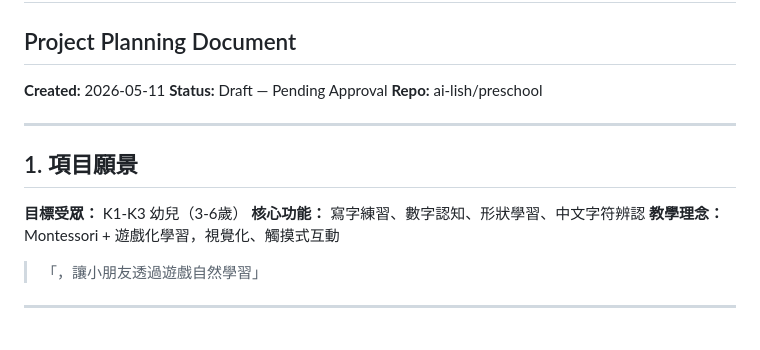
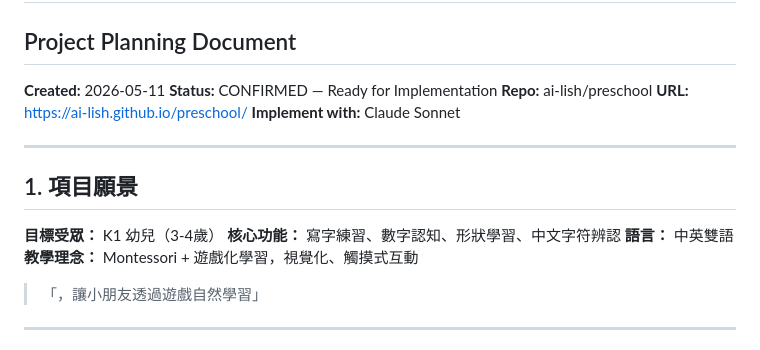
Before and after one commit to ai-lish/preschool, a Markdown page: PLANNING.md, the part around the change. Drawn GitHub-style.

Commit message:
chore: confirm planning - K1, bilingual, ready for Claude Sonnet

```diff
--- a/PLANNING.md
+++ b/PLANNING.md
@@ -1,15 +1,18 @@
 # 幼兒學習網站 — 寫字、數字、圖形、字符練習
 ## Project Planning Document
 **Created:** 2026-05-11
-**Status:** Draft — Pending Approval
+**Status:** CONFIRMED — Ready for Implementation
 **Repo:** ai-lish/preschool
+**URL:** https://ai-lish.github.io/preschool/
+**Implement with:** Claude Sonnet
 
 ---
 
 ## 1. 項目願景
 
-**目標受眾：** K1-K3 幼兒（3-6歲）
+**目標受眾：** K1 幼兒（3-4歲）
 **核心功能：** 寫字練習、數字認知、形狀學習、中文字符辨認
+**語言：** 中英雙語
 **教學理念：** Montessori + 遊戲化學習，視覺化、觸摸式互動
 
 > 「，讓小朋友透過遊戲自然學習」
```
